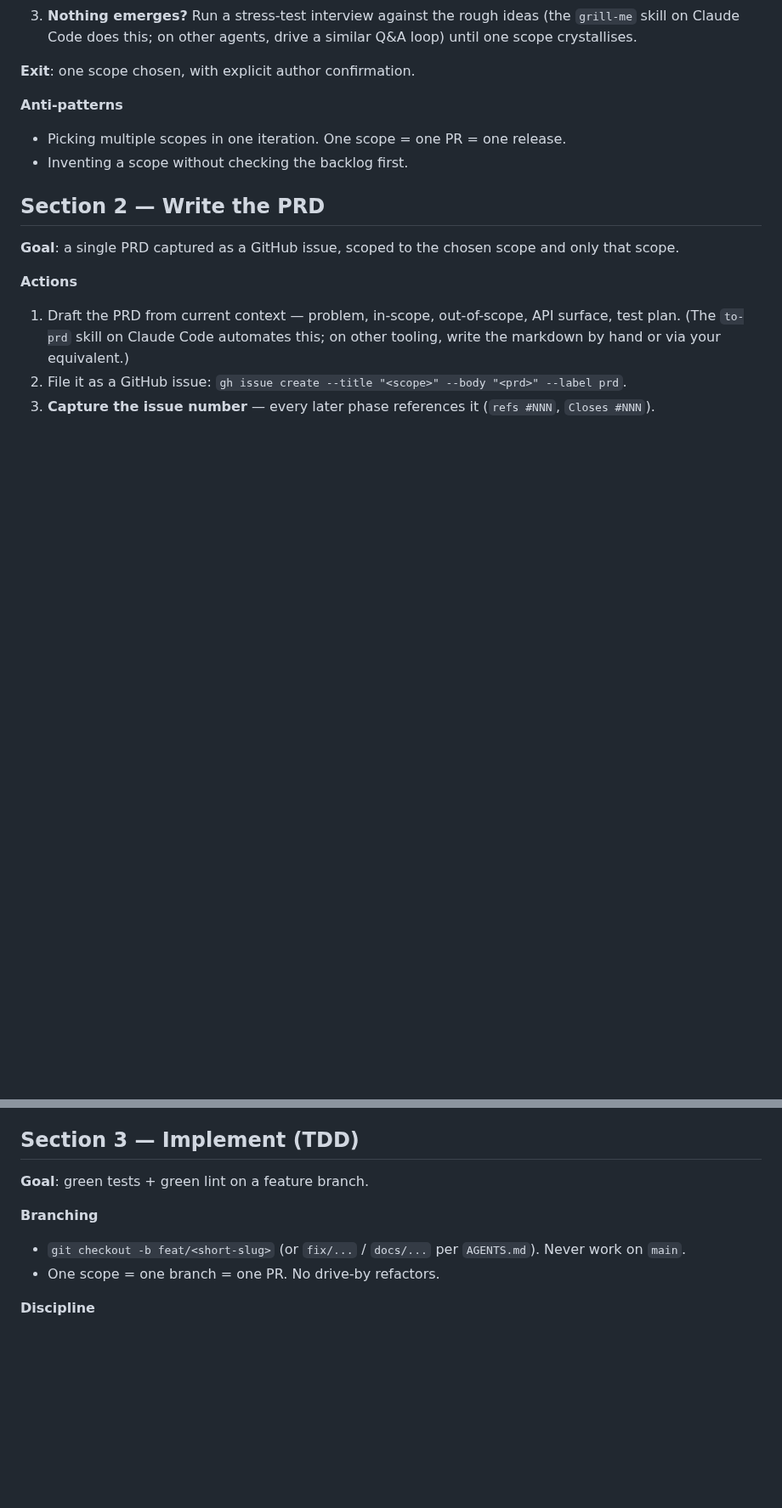
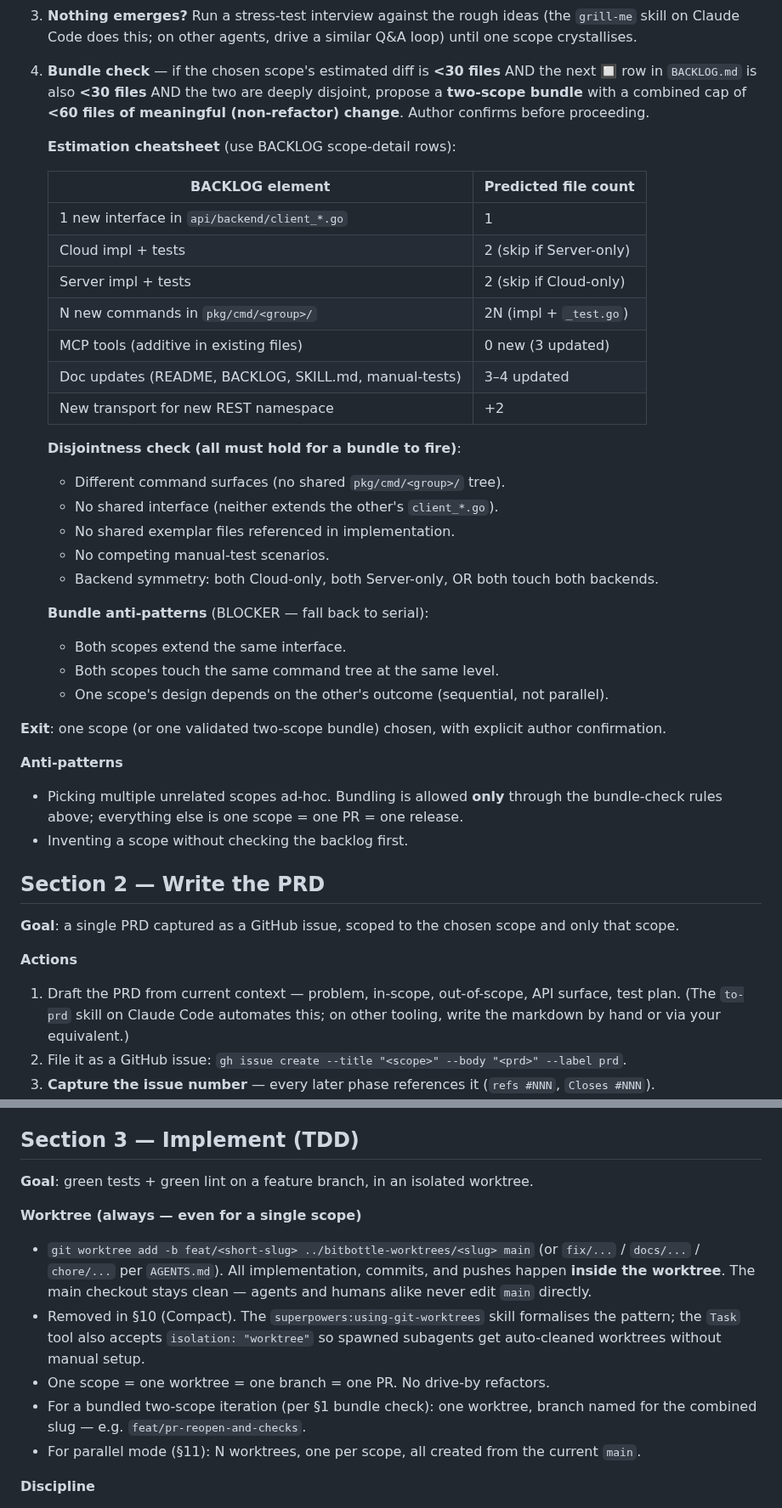
Before and after one commit to proggarapsody/bitbottle, a Markdown page: docs/workflows/iteration-cycle.md, 2 parts joined by grey strips. Shown at 85% size. Drawn GitHub-style; blank space fills up the shorter version.

```diff
--- a/docs/workflows/iteration-cycle.md
+++ b/docs/workflows/iteration-cycle.md
@@ -88,12 +88,45 @@ inventory acknowledged.
 3. **Nothing emerges?** Run a stress-test interview against the rough
    ideas (the `grill-me` skill on Claude Code does this; on other
    agents, drive a similar Q&A loop) until one scope crystallises.
+4. **Bundle check** — if the chosen scope's estimated diff is **<30 files**
+   AND the next 🔲 row in `BACKLOG.md` is also **<30 files** AND the two
+   are deeply disjoint, propose a **two-scope bundle** with a combined
+   cap of **<60 files of meaningful (non-refactor) change**. Author
+   confirms before proceeding.
 
-**Exit**: one scope chosen, with explicit author confirmation.
+   **Estimation cheatsheet** (use BACKLOG scope-detail rows):
+
+   | BACKLOG element | Predicted file count |
+   |---|---|
+   | 1 new interface in `api/backend/client_*.go` | 1 |
+   | Cloud impl + tests | 2 (skip if Server-only) |
+   | Server impl + tests | 2 (skip if Cloud-only) |
+   | N new commands in `pkg/cmd/<group>/` | 2N (impl + `_test.go`) |
+   | MCP tools (additive in existing files) | 0 new (3 updated) |
+   | Doc updates (README, BACKLOG, SKILL.md, manual-tests) | 3–4 updated |
+   | New transport for new REST namespace | +2 |
+
+   **Disjointness check (all must hold for a bundle to fire)**:
+   - Different command surfaces (no shared `pkg/cmd/<group>/` tree).
+   - No shared interface (neither extends the other's `client_*.go`).
+   - No shared exemplar files referenced in implementation.
+   - No competing manual-test scenarios.
+   - Backend symmetry: both Cloud-only, both Server-only, OR both
+     touch both backends.
+
+   **Bundle anti-patterns** (BLOCKER — fall back to serial):
+   - Both scopes extend the same interface.
+   - Both scopes touch the same command tree at the same level.
+   - One scope's design depends on the other's outcome (sequential, not
+     parallel).
+
+**Exit**: one scope (or one validated two-scope bundle) chosen, with
+explicit author confirmation.
 
 **Anti-patterns**
-- Picking multiple scopes in one iteration. One scope = one PR = one
-  release.
+- Picking multiple unrelated scopes ad-hoc. Bundling is allowed **only**
+  through the bundle-check rules above; everything else is one scope =
+  one PR = one release.
 - Inventing a scope without checking the backlog first.
 
 ## Section 2 — Write the PRD
@@ -119,12 +152,24 @@ embedded in the PRD.
 
 ## Section 3 — Implement (TDD)
 
-**Goal**: green tests + green lint on a feature branch.
+**Goal**: green tests + green lint on a feature branch, in an isolated
+worktree.
 
-**Branching**
-- `git checkout -b feat/<short-slug>` (or `fix/...` / `docs/...` per
-  `AGENTS.md`). Never work on `main`.
-- One scope = one branch = one PR. No drive-by refactors.
+**Worktree (always — even for a single scope)**
+- `git worktree add -b feat/<short-slug> ../bitbottle-worktrees/<slug> main`
+  (or `fix/...` / `docs/...` / `chore/...` per `AGENTS.md`). All
+  implementation, commits, and pushes happen **inside the worktree**.
+  The main checkout stays clean — agents and humans alike never edit
+  `main` directly.
+- Removed in §10 (Compact). The `superpowers:using-git-worktrees` skill
+  formalises the pattern; the `Task` tool also accepts
+  `isolation: "worktree"` so spawned subagents get auto-cleaned worktrees
+  without manual setup.
+- One scope = one worktree = one branch = one PR. No drive-by refactors.
+- For a bundled two-scope iteration (per §1 bundle check): one worktree,
+  branch named for the combined slug — e.g. `feat/pr-reopen-and-checks`.
+- For parallel mode (§11): N worktrees, one per scope, all created from
+  the current `main`.
 
 **Discipline**
 - Red → green → refactor. Write a failing test first, make it pass with
```
Also changed, not shown: other parts of docs/workflows/iteration-cycle.md (+35 -13 lines).
